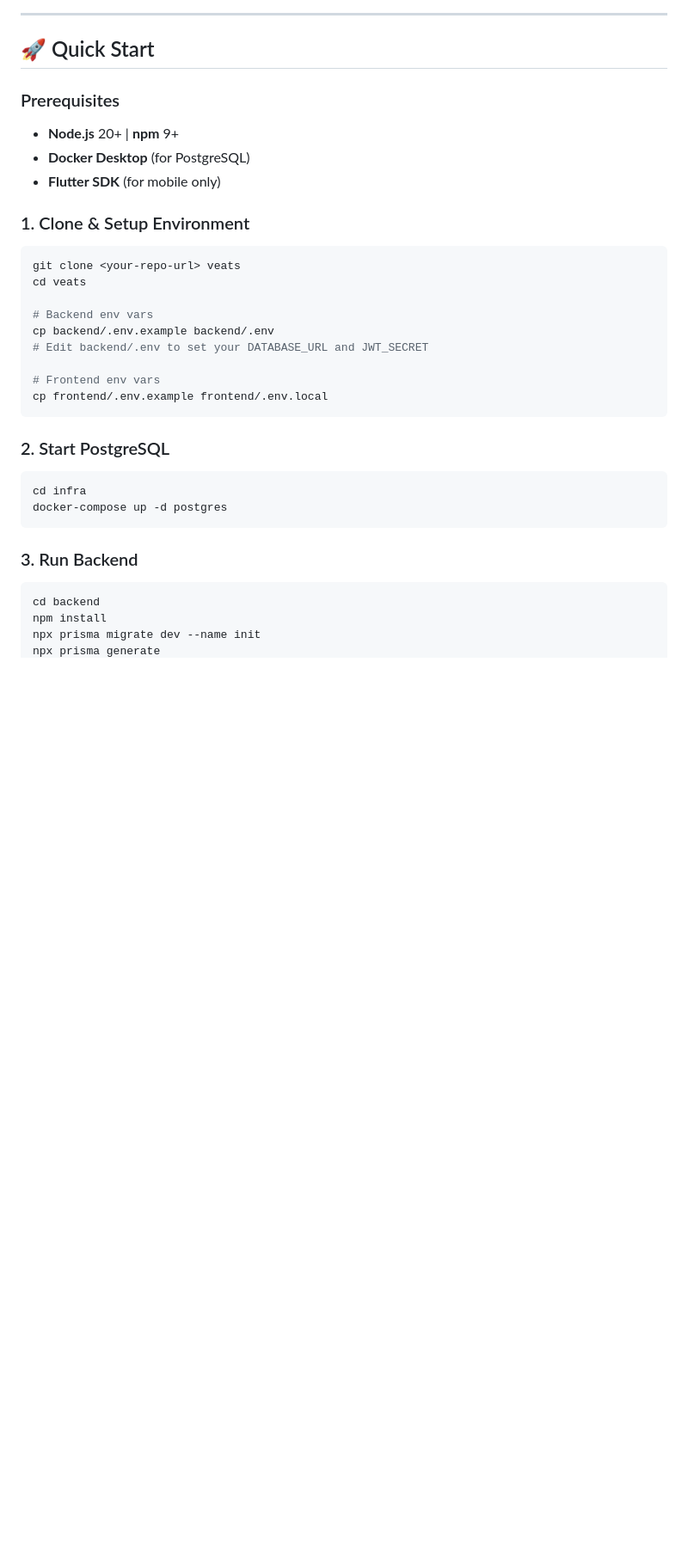
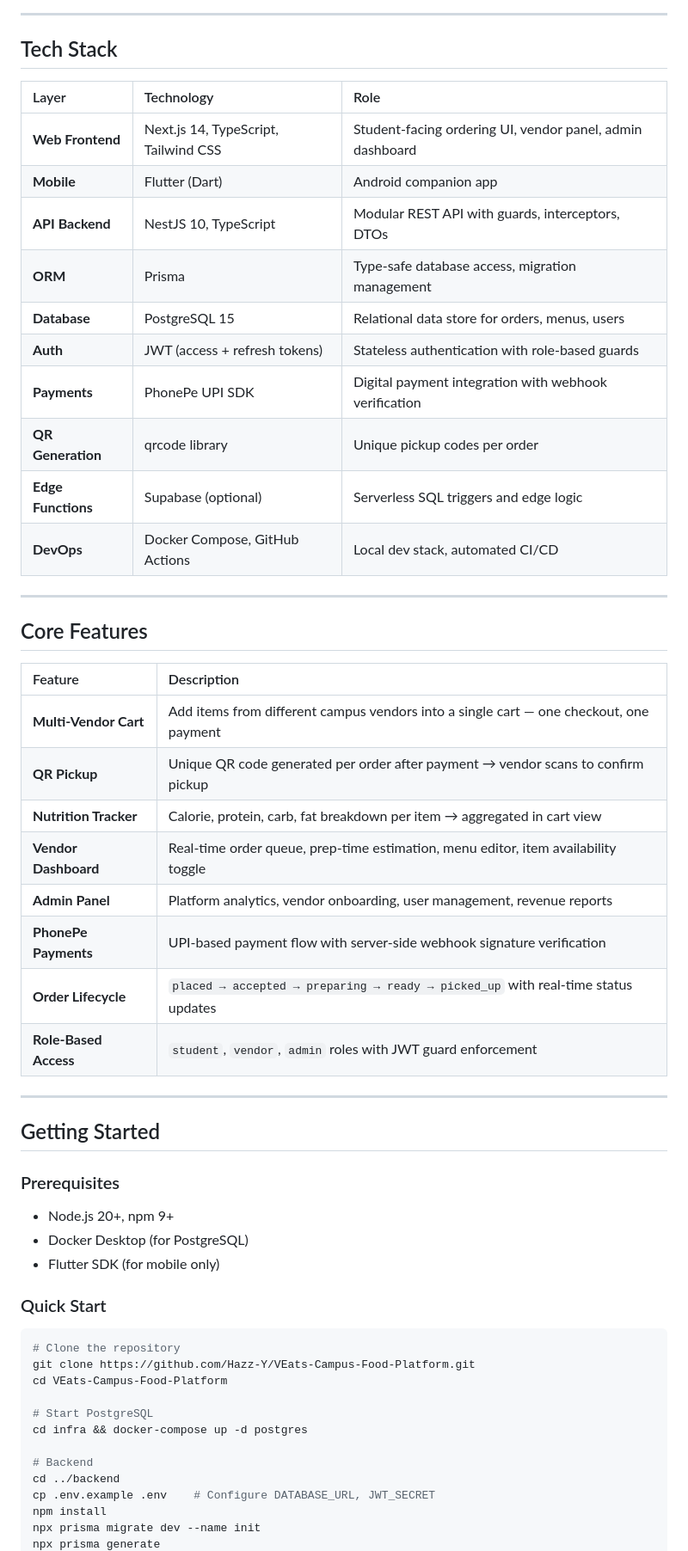
Before and after one commit to Hazz-Y/veats-campus, a Markdown page: README.md, the part around one of its changes. Shown at 86% size. GitHub-like rendering; blank space fills up the shorter version.

Commit message:
docs: professional README overhaul with architecture diagrams and tech stack

````diff
--- a/README.md
+++ b/README.md
@@ -20,39 +101,58 @@ vi_eat/
 
 ---
 
-## 🚀 Quick Start
+## Tech Stack
+
+| Layer | Technology | Role |
+|:---|:---|:---|
+| **Web Frontend** | Next.js 14, TypeScript, Tailwind CSS | Student-facing ordering UI, vendor panel, admin dashboard |
+| **Mobile** | Flutter (Dart) | Android companion app |
+| **API Backend** | NestJS 10, TypeScript | Modular REST API with guards, interceptors, DTOs |
+| **ORM** | Prisma | Type-safe database access, migration management |
+| **Database** | PostgreSQL 15 | Relational data store for orders, menus, users |
+| **Auth** | JWT (access + refresh tokens) | Stateless authentication with role-based guards |
+| **Payments** | PhonePe UPI SDK | Digital payment integration with webhook verification |
+| **QR Generation** | qrcode library | Unique pickup codes per order |
+| **Edge Functions** | Supabase (optional) | Serverless SQL triggers and edge logic |
+| **DevOps** | Docker Compose, GitHub Actions | Local dev stack, automated CI/CD |
+
+---
+
+## Core Features
+
+| Feature | Description |
+|:---|:---|
+| **Multi-Vendor Cart** | Add items from different campus vendors into a single cart — one checkout, one payment |
+| **QR Pickup** | Unique QR code generated per order after payment → vendor scans to confirm pickup |
+| **Nutrition Tracker** | Calorie, protein, carb, fat breakdown per item → aggregated in cart view |
+| **Vendor Dashboard** | Real-time order queue, prep-time estimation, menu editor, item availability toggle |
+| **Admin Panel** | Platform analytics, vendor onboarding, user management, revenue reports |
+| **PhonePe Payments** | UPI-based payment flow with server-side webhook signature verification |
+| **Order Lifecycle** | `placed → accepted → preparing → ready → picked_up` with real-time status updates |
+| **Role-Based Access** | `student`, `vendor`, `admin` roles with JWT guard enforcement |
+
+---
+
+## Getting Started
 
 ### Prerequisites
+- Node.js 20+, npm 9+
+- Docker Desktop (for PostgreSQL)
+- Flutter SDK (for mobile only)
 
-- **Node.js** 20+ | **npm** 9+
-- **Docker Desktop** (for PostgreSQL)
-- **Flutter SDK** (for mobile only)
-
-### 1. Clone & Setup Environment
+### Quick Start
 
 ```bash
-git clone <your-repo-url> veats
-cd veats
+# Clone the repository
+git clone https://github.com/Hazz-Y/VEats-Campus-Food-Platform.git
+cd VEats-Campus-Food-Platform
 
-# Backend env vars
-cp backend/.env.example backend/.env
-# Edit backend/.env to set your DATABASE_URL and JWT_SECRET
+# Start PostgreSQL
+cd infra && docker-compose up -d postgres
 
-# Frontend env vars
-cp frontend/.env.example frontend/.env.local
-```
-
-### 2. Start PostgreSQL
-
-```bash
-cd infra
-docker-compose up -d postgres
-```
-
-### 3. Run Backend
-
-```bash
-cd backend
+# Backend
+cd ../backend
+cp .env.example .env    # Configure DATABASE_URL, JWT_SECRET
 npm install
 npx prisma migrate dev --name init
 npx prisma generate
````
Also changed, not shown: other parts of README.md (+149 -179 lines).
